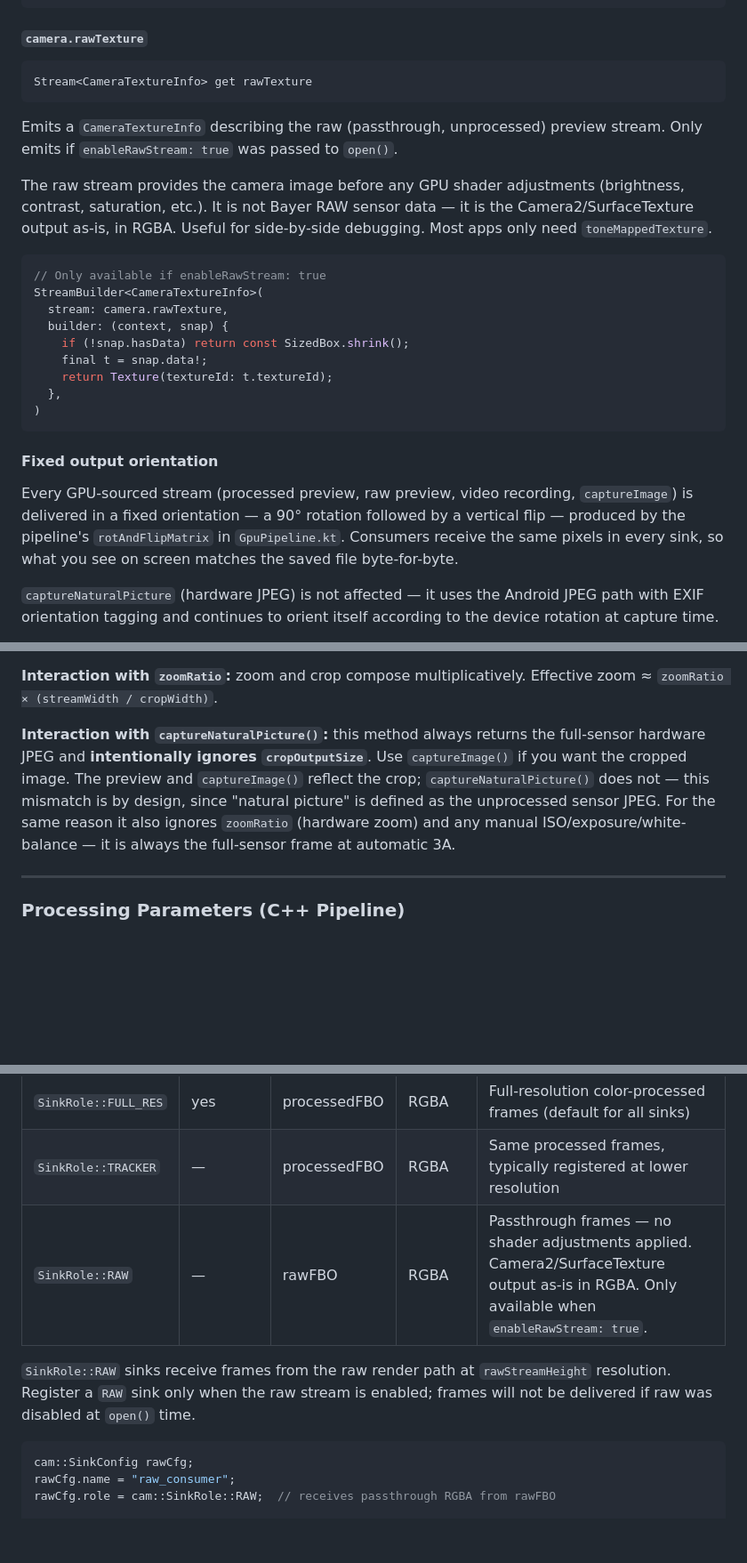
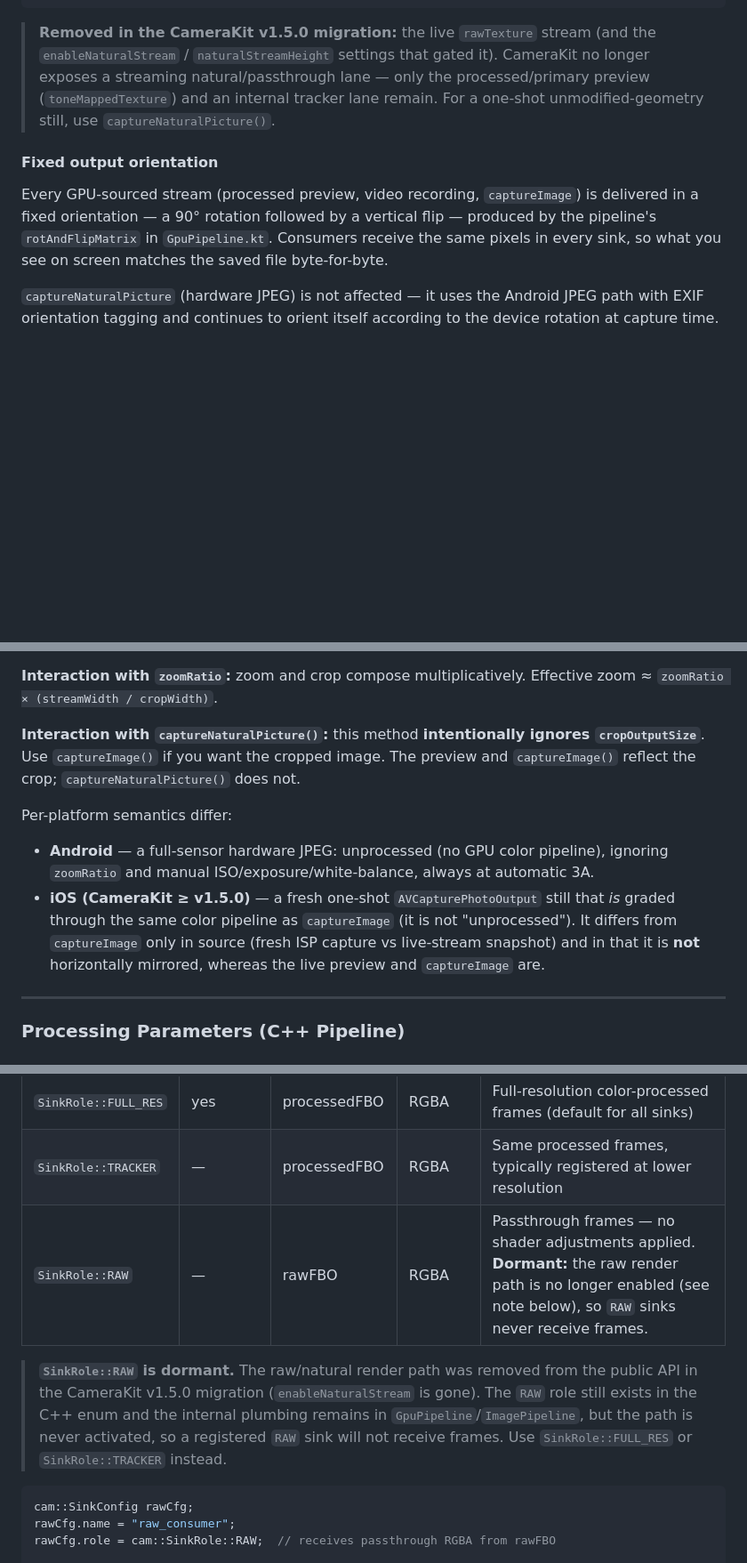
Before and after one commit to Shreeyak/camera2-flutter-demo, a Markdown page: docs/usage-guide.md, 3 parts joined by grey strips. Shown at 89% size. Drawn GitHub-style; blank space fills up the shorter version.

````diff
--- a/docs/usage-guide.md
+++ b/docs/usage-guide.md
@@ -216,31 +214,15 @@ StreamBuilder<CameraTextureInfo>(
 )
 ```
 
-#### `camera.rawTexture`
-
-```dart
-Stream<CameraTextureInfo> get rawTexture
-```
-
-Emits a `CameraTextureInfo` describing the raw (passthrough, unprocessed) preview stream. Only emits if `enableRawStream: true` was passed to `open()`.
-
-The raw stream provides the camera image before any GPU shader adjustments (brightness, contrast, saturation, etc.). It is not Bayer RAW sensor data — it is the Camera2/SurfaceTexture output as-is, in RGBA. Useful for side-by-side debugging. Most apps only need `toneMappedTexture`.
-
-```dart
-// Only available if enableRawStream: true
-StreamBuilder<CameraTextureInfo>(
-  stream: camera.rawTexture,
-  builder: (context, snap) {
-    if (!snap.hasData) return const SizedBox.shrink();
-    final t = snap.data!;
-    return Texture(textureId: t.textureId);
-  },
-)
-```
+> **Removed in the CameraKit v1.5.0 migration:** the live `rawTexture` stream
+> (and the `enableNaturalStream` / `naturalStreamHeight` settings that gated it).
+> CameraKit no longer exposes a streaming natural/passthrough lane — only the
+> processed/primary preview (`toneMappedTexture`) and an internal tracker lane
+> remain. For a one-shot unmodified-geometry still, use `captureNaturalPicture()`.
 
 #### Fixed output orientation
 
-Every GPU-sourced stream (processed preview, raw preview, video recording, `captureImage`) is delivered in a fixed orientation — a 90° rotation followed by a vertical flip — produced by the pipeline's `rotAndFlipMatrix` in `GpuPipeline.kt`. Consumers receive the same pixels in every sink, so what you see on screen matches the saved file byte-for-byte.
+Every GPU-sourced stream (processed preview, video recording, `captureImage`) is delivered in a fixed orientation — a 90° rotation followed by a vertical flip — produced by the pipeline's `rotAndFlipMatrix` in `GpuPipeline.kt`. Consumers receive the same pixels in every sink, so what you see on screen matches the saved file byte-for-byte.
 
 `captureNaturalPicture` (hardware JPEG) is not affected — it uses the Android JPEG path with EXIF orientation tagging and continues to orient itself according to the device rotation at capture time.
 
@@ -393,14 +375,20 @@ of the other `CameraSettings` fields).
 **Interaction with `zoomRatio`:** zoom and crop compose multiplicatively.
 Effective zoom ≈ `zoomRatio × (streamWidth / cropWidth)`.
 
-**Interaction with `captureNaturalPicture()`:** this method always returns
-the full-sensor hardware JPEG and **intentionally ignores `cropOutputSize`**.
-Use `captureImage()` if you want the cropped image. The preview and
-`captureImage()` reflect the crop; `captureNaturalPicture()` does not — this
-mismatch is by design, since "natural picture" is defined as the unprocessed
-sensor JPEG. For the same reason it also ignores `zoomRatio` (hardware zoom)
-and any manual ISO/exposure/white-balance — it is always the full-sensor frame
-at automatic 3A.
+**Interaction with `captureNaturalPicture()`:** this method **intentionally
+ignores `cropOutputSize`**. Use `captureImage()` if you want the cropped image.
+The preview and `captureImage()` reflect the crop; `captureNaturalPicture()`
+does not.
+
+Per-platform semantics differ:
+- **Android** — a full-sensor hardware JPEG: unprocessed (no GPU color
+  pipeline), ignoring `zoomRatio` and manual ISO/exposure/white-balance, always
+  at automatic 3A.
+- **iOS (CameraKit ≥ v1.5.0)** — a fresh one-shot `AVCapturePhotoOutput` still
+  that *is* graded through the same color pipeline as `captureImage` (it is not
+  "unprocessed"). It differs from `captureImage` only in source (fresh ISP
+  capture vs live-stream snapshot) and in that it is **not** horizontally
+  mirrored, whereas the live preview and `captureImage` are.
 
 ---
 
@@ -1048,9 +1034,14 @@ Sinks are routed by role, controlling which frame path they receive. Pass `role`
 |------|----------|-------------|--------------|-------------|
 | `SinkRole::FULL_RES` | yes | processedFBO | RGBA | Full-resolution color-processed frames (default for all sinks) |
 | `SinkRole::TRACKER` | — | processedFBO | RGBA | Same processed frames, typically registered at lower resolution |
-| `SinkRole::RAW` | — | rawFBO | RGBA | Passthrough frames — no shader adjustments applied. Camera2/SurfaceTexture output as-is in RGBA. Only available when `enableRawStream: true`. |
+| `SinkRole::RAW` | — | rawFBO | RGBA | Passthrough frames — no shader adjustments applied. **Dormant:** the raw render path is no longer enabled (see note below), so `RAW` sinks never receive frames. |
 
-`SinkRole::RAW` sinks receive frames from the raw render path at `rawStreamHeight` resolution. Register a `RAW` sink only when the raw stream is enabled; frames will not be delivered if raw was disabled at `open()` time.
+> **`SinkRole::RAW` is dormant.** The raw/natural render path was removed from
+> the public API in the CameraKit v1.5.0 migration (`enableNaturalStream` is
+> gone). The `RAW` role still exists in the C++ enum and the internal plumbing
+> remains in `GpuPipeline`/`ImagePipeline`, but the path is never activated, so a
+> registered `RAW` sink will not receive frames. Use `SinkRole::FULL_RES` or
+> `SinkRole::TRACKER` instead.
 
 ```cpp
 cam::SinkConfig rawCfg;
````
Also changed, not shown: other parts of docs/usage-guide.md (+6 -12 lines), docs/architecture.md (+17 -7 lines).
